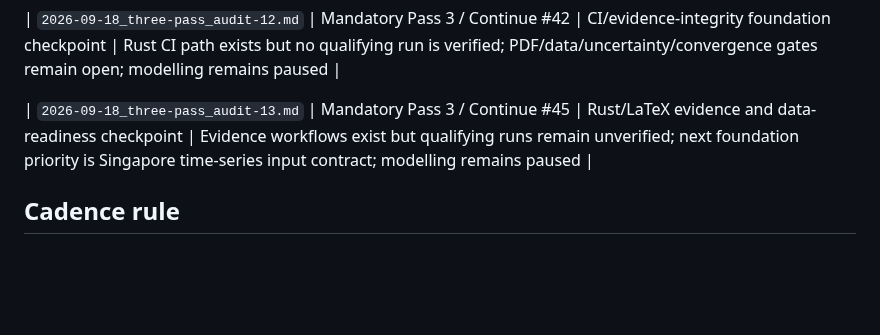
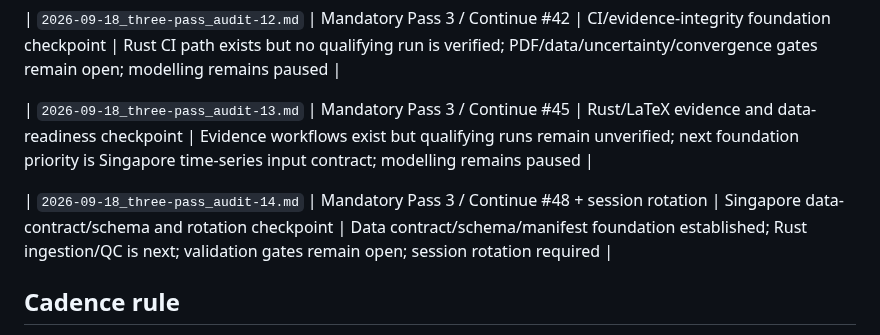
Before and after one commit to weewzr/Implementation-of-mushroom-head-solar-technology-in-Singapore-, a Markdown page: docs/audits/AUDIT_LEDGER.md, the part around the change. Drawn GitHub-style; blank space fills up the shorter version.

Commit message:
Add Audit 14 to audit ledger

```diff
--- a/docs/audits/AUDIT_LEDGER.md
+++ b/docs/audits/AUDIT_LEDGER.md
@@ -23,6 +23,8 @@ This ledger exists because the required three-turn audit cadence was missed duri
 
 | `2026-09-18_three-pass_audit-13.md` | Mandatory Pass 3 / Continue #45 | Rust/LaTeX evidence and data-readiness checkpoint | Evidence workflows exist but qualifying runs remain unverified; next foundation priority is Singapore time-series input contract; modelling remains paused |
 
+| `2026-09-18_three-pass_audit-14.md` | Mandatory Pass 3 / Continue #48 + session rotation | Singapore data-contract/schema and rotation checkpoint | Data contract/schema/manifest foundation established; Rust ingestion/QC is next; validation gates remain open; session rotation required |
+
 ## Cadence rule
 
 At least once every three user/assistant project turns, stop expansion and audit foundation alignment, equations/rendering, numerical constants, symbol definitions/units, evidence/provenance, reproducibility/tests, visual coverage, equal-resource fairness, public-repository safety, and exploratory-vs-validated status. Correct material defects before resuming major modelling.
```
